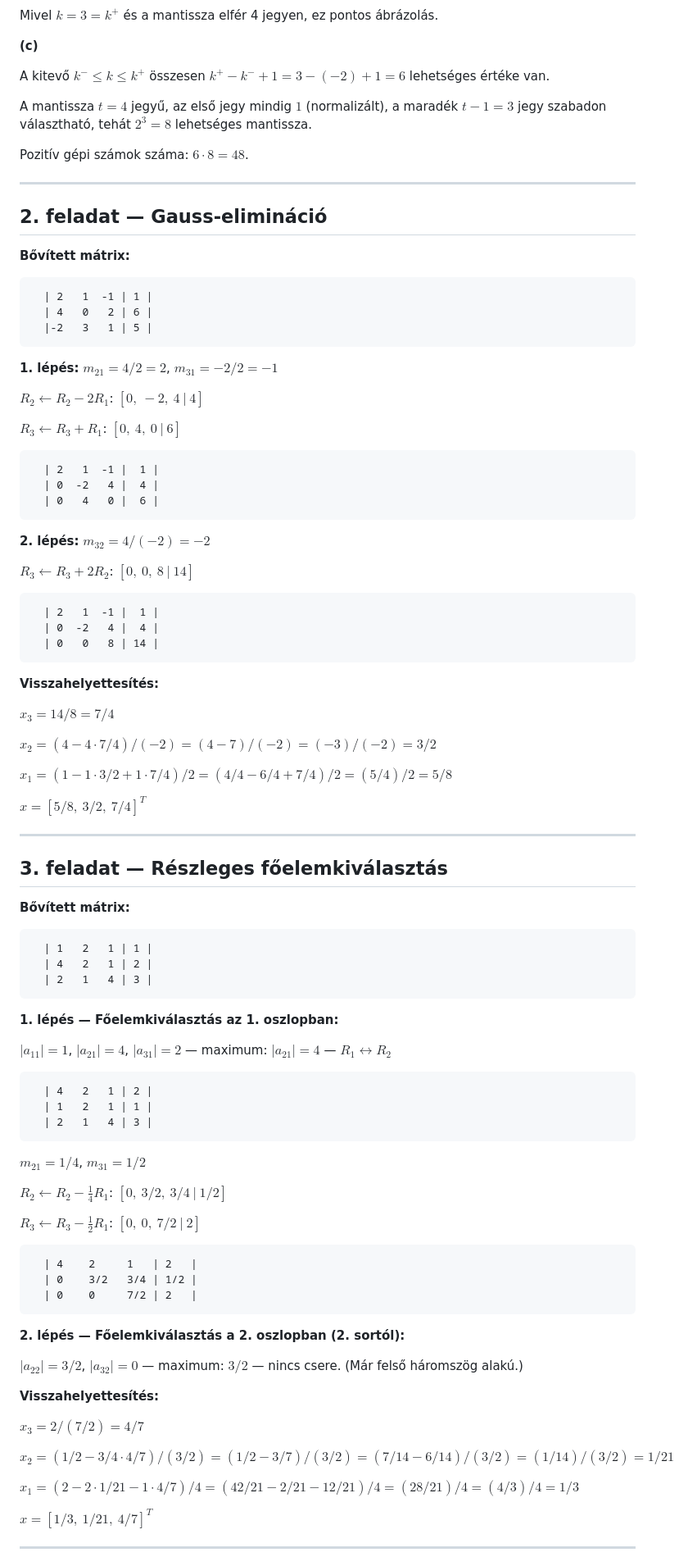
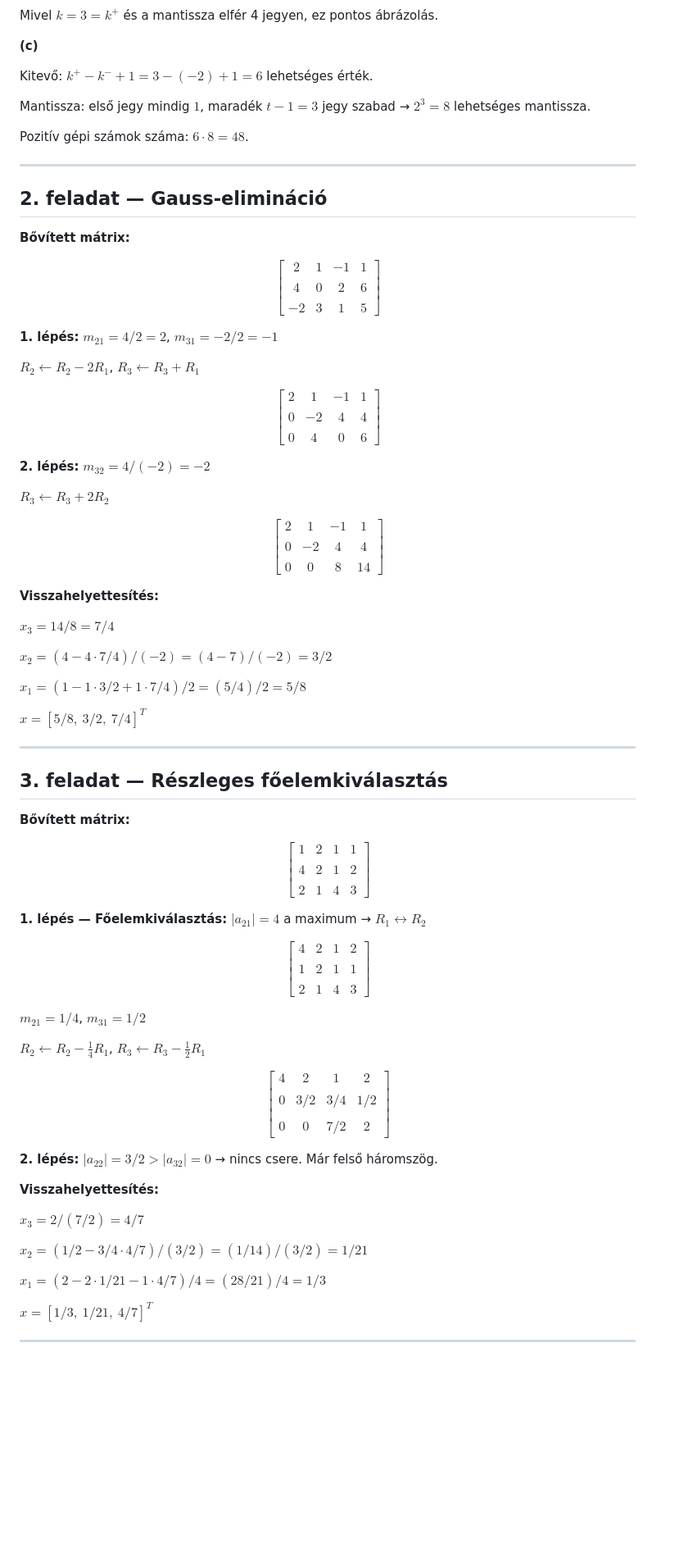
Before and after one commit to szbela87/nummod, a Markdown page: mintazh1_megoldasok.md, the part around one of its changes. Shown at 82% size. Rendered like a GitHub page; blank space fills up the shorter version.

Commit message:
elso minta zh

````diff
--- a/mintazh1_megoldasok.md
+++ b/mintazh1_megoldasok.md
@@ -26,9 +26,9 @@ Mivel $k = 3 = k^+$ és a mantissza elfér 4 jegyen, ez pontos ábrázolás.
 
 **(c)**
 
-A kitevő $k^- \le k \le k^+$ összesen $k^+ - k^- + 1 = 3 - (-2) + 1 = 6$ lehetséges értéke van.
+Kitevő: $k^+ - k^- + 1 = 3 - (-2) + 1 = 6$ lehetséges érték.
 
-A mantissza $t = 4$ jegyű, az első jegy mindig $1$ (normalizált), a maradék $t - 1 = 3$ jegy szabadon választható, tehát $2^3 = 8$ lehetséges mantissza.
+Mantissza: első jegy mindig $1$, maradék $t - 1 = 3$ jegy szabad → $2^3 = 8$ lehetséges mantissza.
 
 Pozitív gépi számok száma: $6 \cdot 8 = 48$.
 
@@ -38,41 +38,33 @@ Pozitív gépi számok száma: $6 \cdot 8 = 48$.
 
 **Bővített mátrix:**
 
-```
-  | 2   1  -1 | 1 |
-  | 4   0   2 | 6 |
-  |-2   3   1 | 5 |
-```
+$$
+\left[\begin{array}{ccc|c} 2 & 1 & -1 & 1 \\\\ 4 & 0 & 2 & 6 \\\\ -2 & 3 & 1 & 5 \end{array}\right]
+$$
 
 **1. lépés:** $m_{21} = 4/2 = 2$, $m_{31} = -2/2 = -1$
 
-$R_2 \leftarrow R_2 - 2 R_1$: $[0,\ -2,\ 4\ |\ 4]$
+$R_2 \leftarrow R_2 - 2 R_1$, $R_3 \leftarrow R_3 + R_1$
 
-$R_3 \leftarrow R_3 + R_1$: $[0,\ 4,\ 0\ |\ 6]$
-
-```
-  | 2   1  -1 |  1 |
-  | 0  -2   4 |  4 |
-  | 0   4   0 |  6 |
-```
+$$
+\left[\begin{array}{ccc|c} 2 & 1 & -1 & 1 \\\\ 0 & -2 & 4 & 4 \\\\ 0 & 4 & 0 & 6 \end{array}\right]
+$$
 
 **2. lépés:** $m_{32} = 4/(-2) = -2$
 
-$R_3 \leftarrow R_3 + 2R_2$: $[0,\ 0,\ 8\ |\ 14]$
+$R_3 \leftarrow R_3 + 2R_2$
 
-```
-  | 2   1  -1 |  1 |
-  | 0  -2   4 |  4 |
-  | 0   0   8 | 14 |
-```
+$$
+\left[\begin{array}{ccc|c} 2 & 1 & -1 & 1 \\\\ 0 & -2 & 4 & 4 \\\\ 0 & 0 & 8 & 14 \end{array}\right]
+$$
 
 **Visszahelyettesítés:**
 
 $x_3 = 14/8 = 7/4$
 
-$x_2 = (4 - 4 \cdot 7/4) / (-2) = (4 - 7)/(-2) = (-3)/(-2) = 3/2$
+$x_2 = (4 - 4 \cdot 7/4) / (-2) = (4 - 7)/(-2) = 3/2$
 
-$x_1 = (1 - 1 \cdot 3/2 + 1 \cdot 7/4) / 2 = (4/4 - 6/4 + 7/4)/2 = (5/4)/2 = 5/8$
+$x_1 = (1 - 1 \cdot 3/2 + 1 \cdot 7/4) / 2 = (5/4)/2 = 5/8$
 
 $x = [5/8,\ 3/2,\ 7/4]^T$
 
@@ -82,45 +74,33 @@ $x = [5/8,\ 3/2,\ 7/4]^T$
 
 **Bővített mátrix:**
 
-```
-  | 1   2   1 | 1 |
-  | 4   2   1 | 2 |
-  | 2   1   4 | 3 |
-```
+$$
+\left[\begin{array}{ccc|c} 1 & 2 & 1 & 1 \\\\ 4 & 2 & 1 & 2 \\\\ 2 & 1 & 4 & 3 \end{array}\right]
+$$
 
-**1. lépés — Főelemkiválasztás az 1. oszlopban:**
+**1. lépés — Főelemkiválasztás:** $|a_{21}| = 4$ a maximum → $R_1 \leftrightarrow R_2$
 
-$|a_{11}| = 1$, $|a_{21}| = 4$, $|a_{31}| = 2$ — maximum: $|a_{21}| = 4$ — $R_1 \leftrightarrow R_2$
-
-```
-  | 4   2   1 | 2 |
-  | 1   2   1 | 1 |
-  | 2   1   4 | 3 |
-```
+$$
+\left[\begin{array}{ccc|c} 4 & 2 & 1 & 2 \\\\ 1 & 2 & 1 & 1 \\\\ 2 & 1 & 4 & 3 \end{array}\right]
+$$
 
 $m_{21} = 1/4$, $m_{31} = 1/2$
 
-$R_2 \leftarrow R_2 - \frac{1}{4}R_1$: $[0,\ 3/2,\ 3/4\ |\ 1/2]$
+$R_2 \leftarrow R_2 - \frac{1}{4}R_1$, $R_3 \leftarrow R_3 - \frac{1}{2}R_1$
 
-$R_3 \leftarrow R_3 - \frac{1}{2}R_1$: $[0,\ 0,\ 7/2\ |\ 2]$
+$$
+\left[\begin{array}{ccc|c} 4 & 2 & 1 & 2 \\\\ 0 & 3/2 & 3/4 & 1/2 \\\\ 0 & 0 & 7/2 & 2 \end{array}\right]
+$$
 
-```
-  | 4    2     1   | 2   |
-  | 0    3/2   3/4 | 1/2 |
-  | 0    0     7/2 | 2   |
-```
-
-**2. lépés — Főelemkiválasztás a 2. oszlopban (2. sortól):**
-
-$|a_{22}| = 3/2$, $|a_{32}| = 0$ — maximum: $3/2$ — nincs csere. (Már felső háromszög alakú.)
+**2. lépés:** $|a_{22}| = 3/2 > |a_{32}| = 0$ → nincs csere. Már felső háromszög.
 
 **Visszahelyettesítés:**
 
 $x_3 = 2 / (7/2) = 4/7$
 
-$x_2 = (1/2 - 3/4 \cdot 4/7) / (3/2) = (1/2 - 3/7) / (3/2) = (7/14 - 6/14) / (3/2) = (1/14) / (3/2) = 1/21$
+$x_2 = (1/2 - 3/4 \cdot 4/7) / (3/2) = (1/14) / (3/2) = 1/21$
 
-$x_1 = (2 - 2 \cdot 1/21 - 1 \cdot 4/7) / 4 = (42/21 - 2/21 - 12/21)/4 = (28/21)/4 = (4/3)/4 = 1/3$
+$x_1 = (2 - 2 \cdot 1/21 - 1 \cdot 4/7) / 4 = (28/21)/4 = 1/3$
 
 $x = [1/3,\ 1/21,\ 4/7]^T$
 
````
Also changed, not shown: other parts of mintazh1_megoldasok.md (+37 -109 lines), mintazh1.md (+27 -44 lines).
